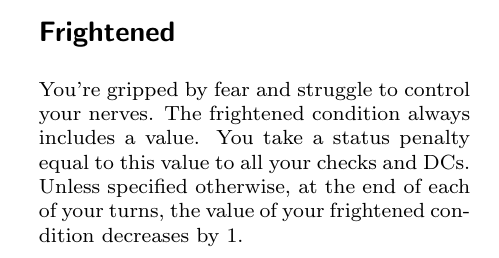
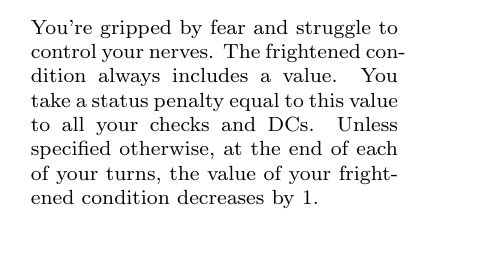
Before and after one commit to potsdam-pnp/pf2e-cards, a LaTeX document (cards.tex): part of page 1 of 4 before the commit and part of page 1 of 5 after it, cut at the place of the change. Compiled offline with pdfLaTeX.

Commit message:
Adjust page size

```diff
--- a/cards.tex
+++ b/cards.tex
@@ -1,4 +1,4 @@
-\documentclass[paper=a7, DIV=15, fontsize=8pt]{scrartcl}
+\documentclass[paper=63mm:88mm, DIV=15, fontsize=8pt]{scrartcl}
 \usepackage{tikz}
 
 \begin{document}
```
